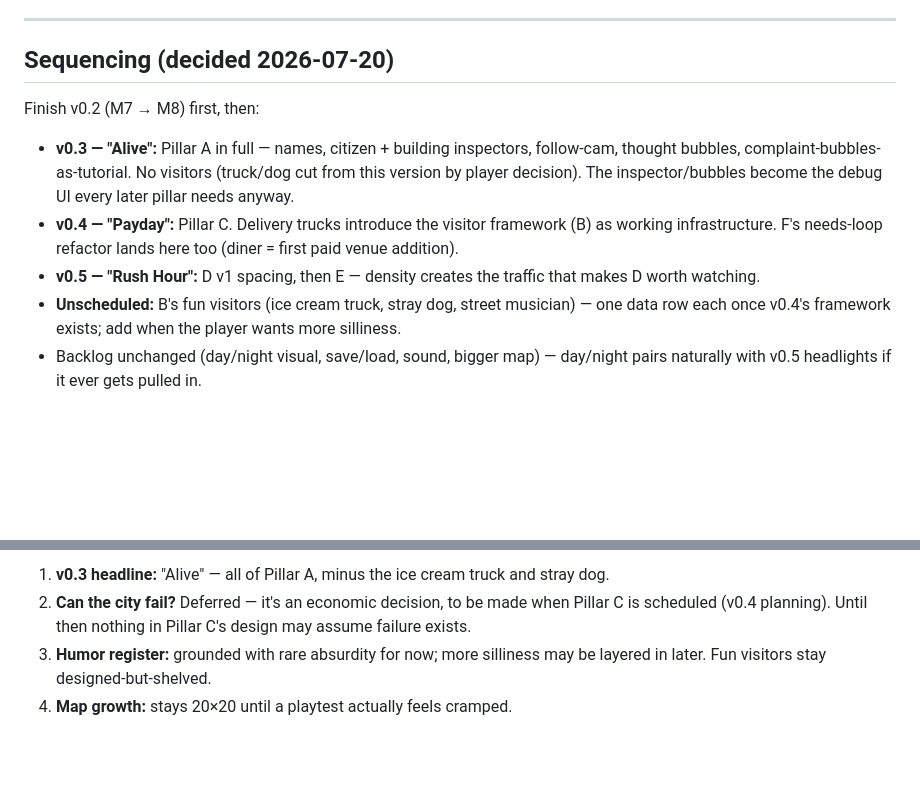
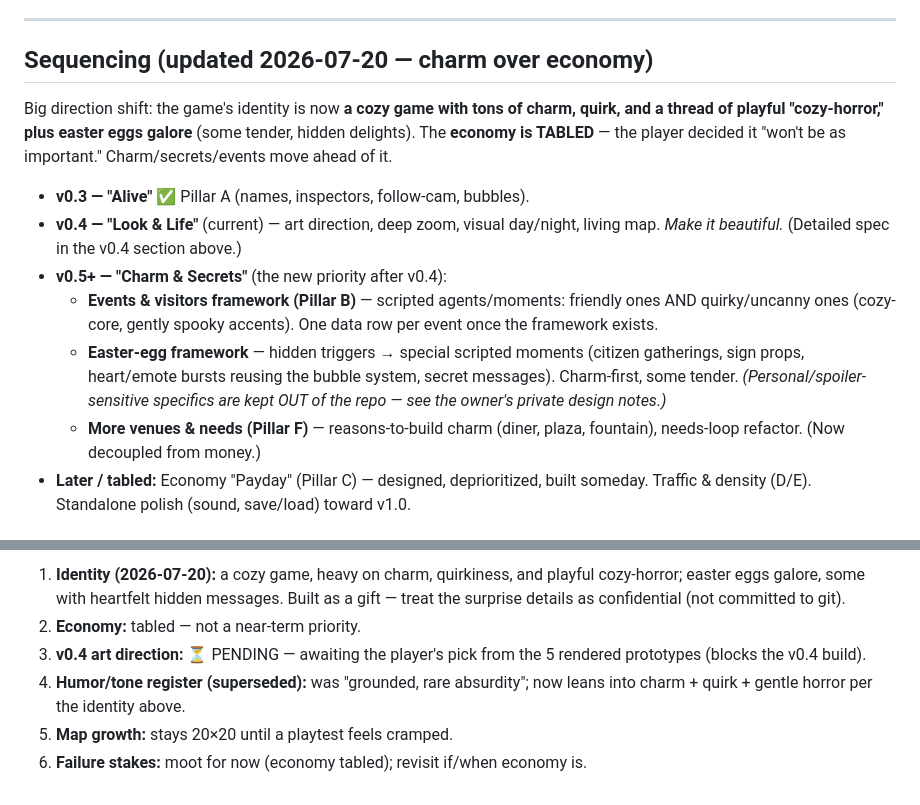
Before and after one commit to 12code4/iso-city-builder, a Markdown page: roadmap.md, 2 parts joined by grey strips. Drawn GitHub-style; blank space fills up the shorter version.

```diff
--- a/roadmap.md
+++ b/roadmap.md
@@ -178,22 +178,26 @@ The classic city-builder emergence engine. Also the riskiest pillar.
 
 ---
 
-## Sequencing (decided 2026-07-20)
+## Sequencing (updated 2026-07-20 — charm over economy)
 
-Finish v0.2 (M7 → M8) first, then:
+Big direction shift: the game's identity is now **a cozy game with tons of charm,
+quirk, and a thread of playful "cozy-horror," plus easter eggs galore** (some
+tender, hidden delights). The **economy is TABLED** — the player decided it "won't
+be as important." Charm/secrets/events move ahead of it.
 
-- **v0.3 — "Alive":** Pillar A in full — names, citizen + building
-  inspectors, follow-cam, thought bubbles, complaint-bubbles-as-tutorial.
-  No visitors (truck/dog cut from this version by player decision). The
-  inspector/bubbles become the debug UI every later pillar needs anyway.
-- **v0.4 — "Payday":** Pillar C. Delivery trucks introduce the visitor
-  framework (B) as working infrastructure. F's needs-loop refactor lands
-  here too (diner = first paid venue addition).
-- **v0.5 — "Rush Hour":** D v1 spacing, then E — density creates the traffic
-  that makes D worth watching.
-- **Unscheduled:** B's fun visitors (ice cream truck, stray dog, street
-  musician) — one data row each once v0.4's framework exists; add when the
-  player wants more silliness.
-- Backlog unchanged (day/night visual, save/load, sound, bigger map) —
-  day/night pairs naturally with v0.5 headlights if it ever gets pulled in.
+- **v0.3 — "Alive"** ✅ Pillar A (names, inspectors, follow-cam, bubbles).
+- **v0.4 — "Look & Life"** (current) — art direction, deep zoom, visual day/night,
+  living map. *Make it beautiful.* (Detailed spec in the v0.4 section above.)
+- **v0.5+ — "Charm & Secrets"** (the new priority after v0.4):
+  - **Events & visitors framework (Pillar B)** — scripted agents/moments: friendly
+    ones AND quirky/uncanny ones (cozy-core, gently spooky accents). One data row
+    per event once the framework exists.
+  - **Easter-egg framework** — hidden triggers → special scripted moments (citizen
+    gatherings, sign props, heart/emote bursts reusing the bubble system, secret
+    messages). Charm-first, some tender. *(Personal/spoiler-sensitive specifics
+    are kept OUT of the repo — see the owner's private design notes.)*
+  - **More venues & needs (Pillar F)** — reasons-to-build charm (diner, plaza,
+    fountain), needs-loop refactor. (Now decoupled from money.)
+- **Later / tabled:** Economy "Payday" (Pillar C) — designed, deprioritized, built
+  someday. Traffic & density (D/E). Standalone polish (sound, save/load) toward v1.0.
 
@@ -201,9 +205,11 @@ Finish v0.2 (M7 → M8) first, then:
 
-1. **v0.3 headline:** "Alive" — all of Pillar A, minus the ice cream truck
-   and stray dog.
-2. **Can the city fail?** Deferred — it's an economic decision, to be made
-   when Pillar C is scheduled (v0.4 planning). Until then nothing in Pillar
-   C's design may assume failure exists.
-3. **Humor register:** grounded with rare absurdity for now; more silliness
-   may be layered in later. Fun visitors stay designed-but-shelved.
-4. **Map growth:** stays 20×20 until a playtest actually feels cramped.
+1. **Identity (2026-07-20):** a cozy game, heavy on charm, quirkiness, and playful
+   cozy-horror; easter eggs galore, some with heartfelt hidden messages. Built as
+   a gift — treat the surprise details as confidential (not committed to git).
+2. **Economy:** tabled — not a near-term priority.
+3. **v0.4 art direction:** ⏳ PENDING — awaiting the player's pick from the 5
+   rendered prototypes (blocks the v0.4 build).
+4. **Humor/tone register (superseded):** was "grounded, rare absurdity"; now
+   leans into charm + quirk + gentle horror per the identity above.
+5. **Map growth:** stays 20×20 until a playtest feels cramped.
+6. **Failure stakes:** moot for now (economy tabled); revisit if/when economy is.
```
Also changed, not shown: other parts of roadmap.md (+1 -1 lines), CLAUDE.md (+18 -0 lines), VISION.md (+34 -22 lines).
